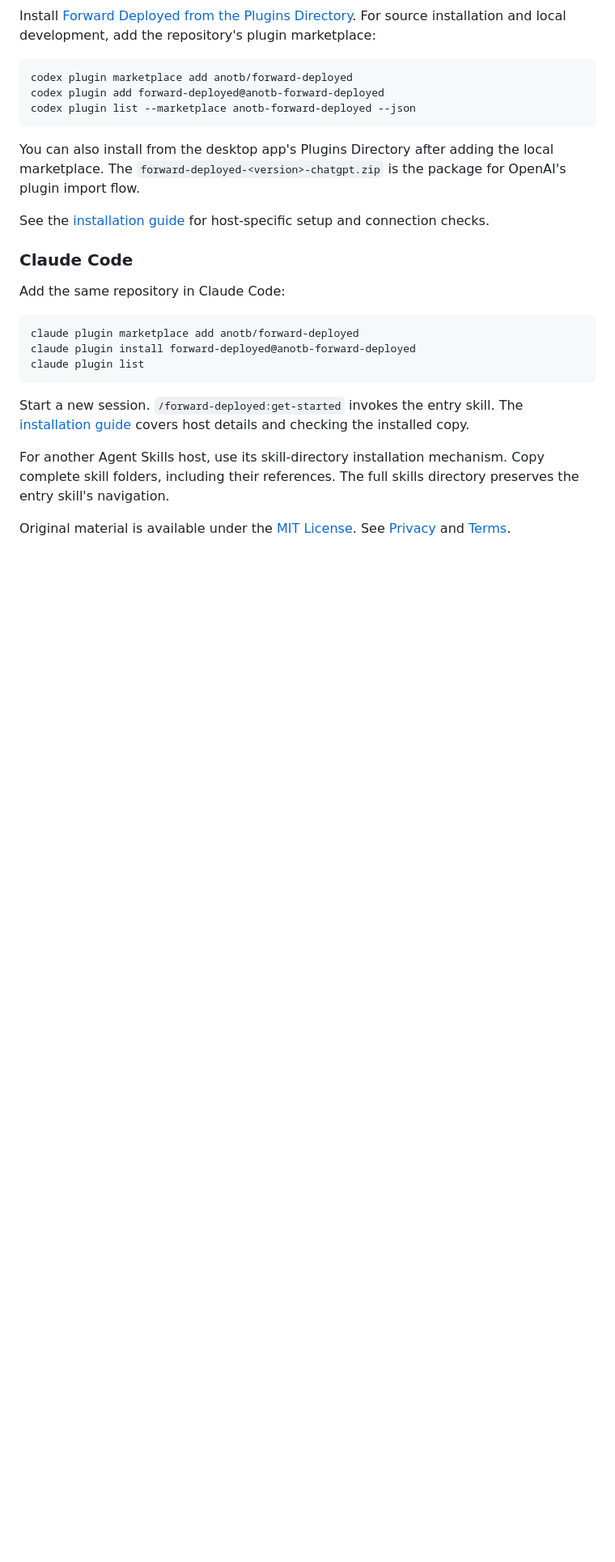
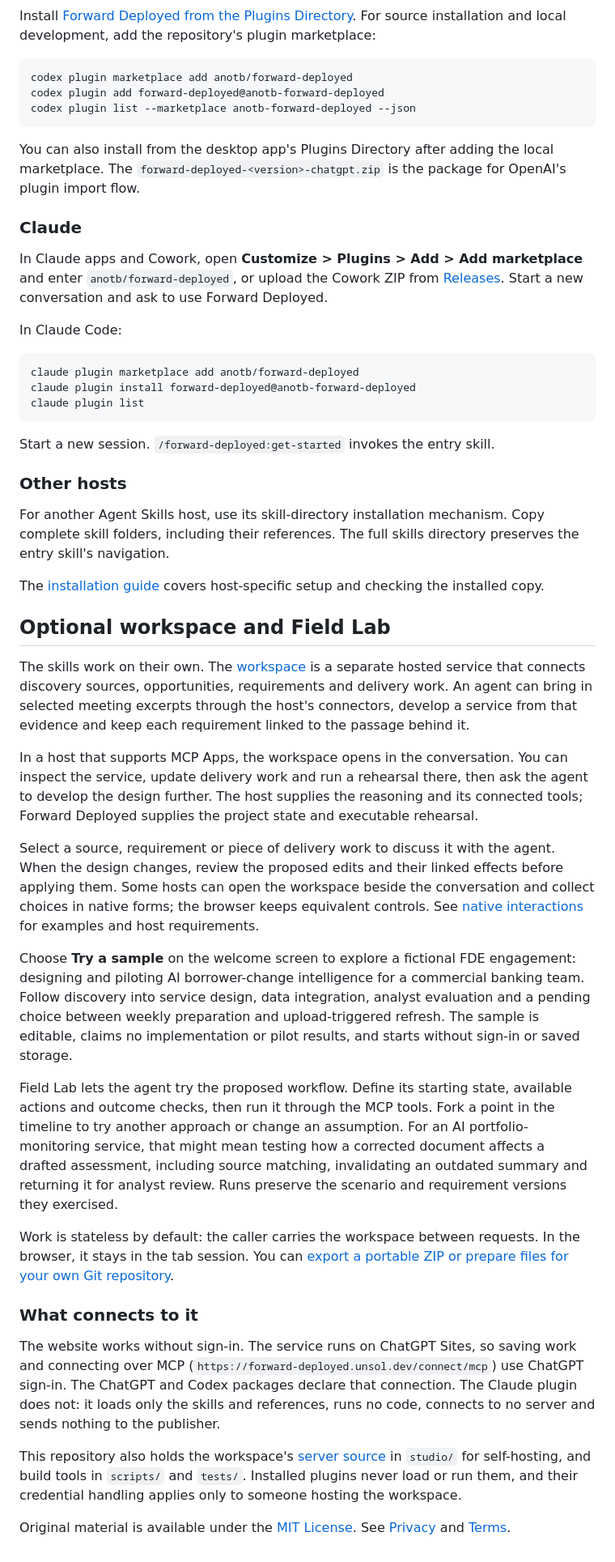
Before and after one commit to anotb/forward-deployed, a Markdown page: README.md, the part around one of its changes. Shown at 81% size. Rendered like a GitHub page; blank space fills up the shorter version.

````diff
--- a/README.md
+++ b/README.md
@@ -81,11 +59,11 @@ codex plugin list --marketplace anotb-forward-deployed --json
 
 You can also install from the desktop app's Plugins Directory after adding the local marketplace. The `forward-deployed-<version>-chatgpt.zip` is the package for OpenAI's plugin import flow.
 
-See the [installation guide](docs/installation.md) for host-specific setup and connection checks.
+### Claude
 
-### Claude Code
+In Claude apps and Cowork, open **Customize > Plugins > Add > Add marketplace** and enter `anotb/forward-deployed`, or upload the Cowork ZIP from [Releases](https://github.com/anotb/forward-deployed/releases). Start a new conversation and ask to use Forward Deployed.
 
-Add the same repository in Claude Code:
+In Claude Code:
 
 ```text
 claude plugin marketplace add anotb/forward-deployed
@@ -93,8 +71,32 @@ claude plugin install forward-deployed@anotb-forward-deployed
 claude plugin list
 ```
 
-Start a new session. `/forward-deployed:get-started` invokes the entry skill. The [installation guide](docs/installation.md) covers host details and checking the installed copy.
+Start a new session. `/forward-deployed:get-started` invokes the entry skill.
+
+### Other hosts
 
 For another Agent Skills host, use its skill-directory installation mechanism. Copy complete skill folders, including their references. The full skills directory preserves the entry skill's navigation.
 
+The [installation guide](docs/installation.md) covers host-specific setup and checking the installed copy.
+
+## Optional workspace and Field Lab
+
+The skills work on their own. The [workspace](https://forward-deployed.unsol.dev) is a separate hosted service that connects discovery sources, opportunities, requirements and delivery work. An agent can bring in selected meeting excerpts through the host's connectors, develop a service from that evidence and keep each requirement linked to the passage behind it.
+
+In a host that supports MCP Apps, the workspace opens in the conversation. You can inspect the service, update delivery work and run a rehearsal there, then ask the agent to develop the design further. The host supplies the reasoning and its connected tools; Forward Deployed supplies the project state and executable rehearsal.
+
+Select a source, requirement or piece of delivery work to discuss it with the agent. When the design changes, review the proposed edits and their linked effects before applying them. Some hosts can open the workspace beside the conversation and collect choices in native forms; the browser keeps equivalent controls. See [native interactions](docs/usage.md#native-interactions) for examples and host requirements.
+
+Choose **Try a sample** on the welcome screen to explore a fictional FDE engagement: designing and piloting AI borrower-change intelligence for a commercial banking team. Follow discovery into service design, data integration, analyst evaluation and a pending choice between weekly preparation and upload-triggered refresh. The sample is editable, claims no implementation or pilot results, and starts without sign-in or saved storage.
+
+Field Lab lets the agent try the proposed workflow. Define its starting state, available actions and outcome checks, then run it through the MCP tools. Fork a point in the timeline to try another approach or change an assumption. For an AI portfolio-monitoring service, that might mean testing how a corrected document affects a drafted assessment, including source matching, invalidating an outdated summary and returning it for analyst review. Runs preserve the scenario and requirement versions they exercised.
+
+Work is stateless by default: the caller carries the workspace between requests. In the browser, it stays in the tab session. You can [export a portable ZIP or prepare files for your own Git repository](docs/export.md).
+
+### What connects to it
+
+The website works without sign-in. The service runs on ChatGPT Sites, so saving work and connecting over MCP (`https://forward-deployed.unsol.dev/connect/mcp`) use ChatGPT sign-in. The ChatGPT and Codex packages declare that connection. The Claude plugin does not: it loads only the skills and references, runs no code, connects to no server and sends nothing to the publisher.
+
+This repository also holds the workspace's [server source](https://github.com/anotb/forward-deployed/tree/main/studio) in `studio/` for self-hosting, and build tools in `scripts/` and `tests/`. Installed plugins never load or run them, and their credential handling applies only to someone hosting the workspace.
+
 Original material is available under the [MIT License](LICENSE). See [Privacy](PRIVACY.md) and [Terms](TERMS.md).
````
Also changed, not shown: other parts of README.md (+3 -25 lines).
